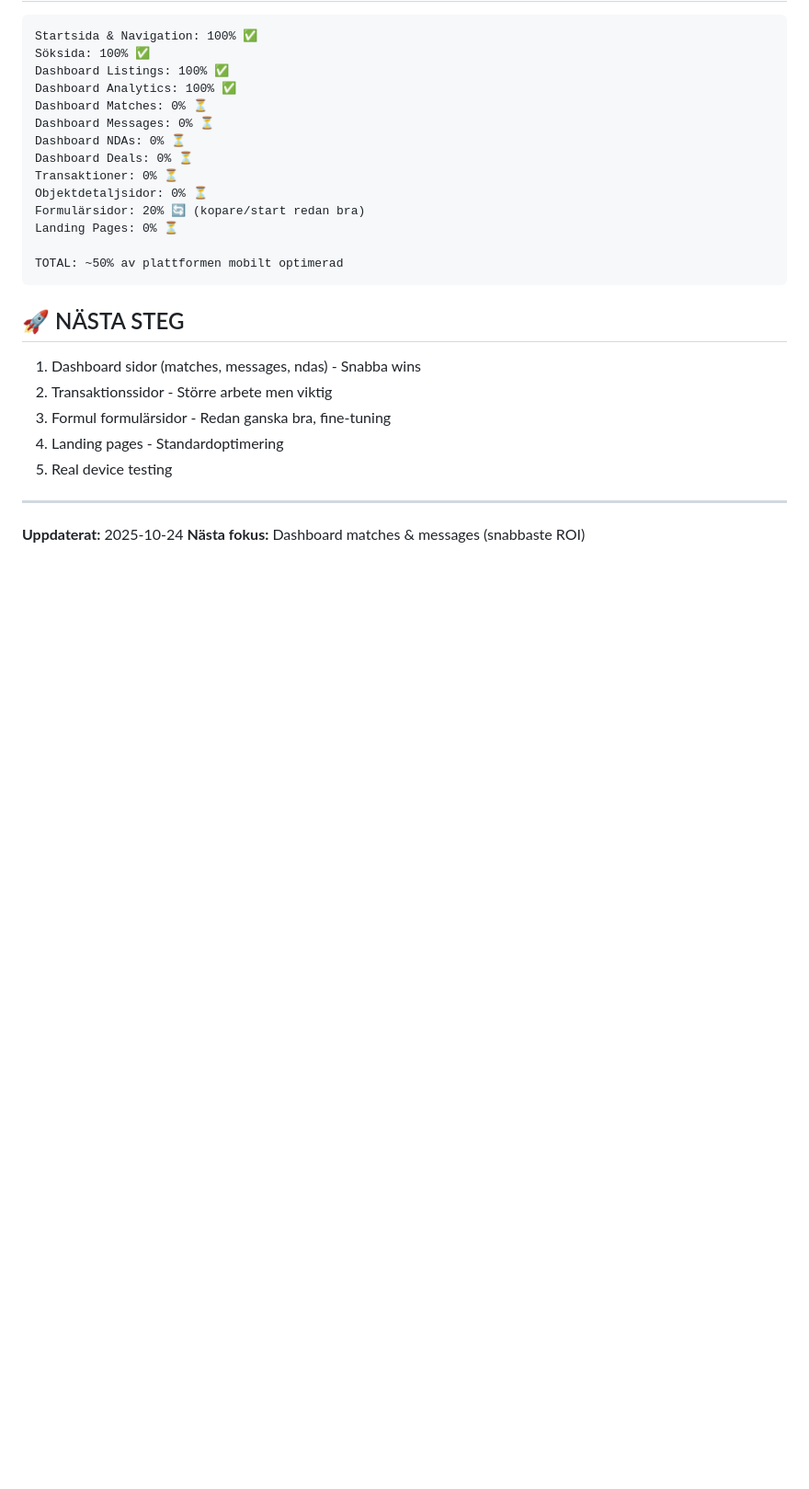
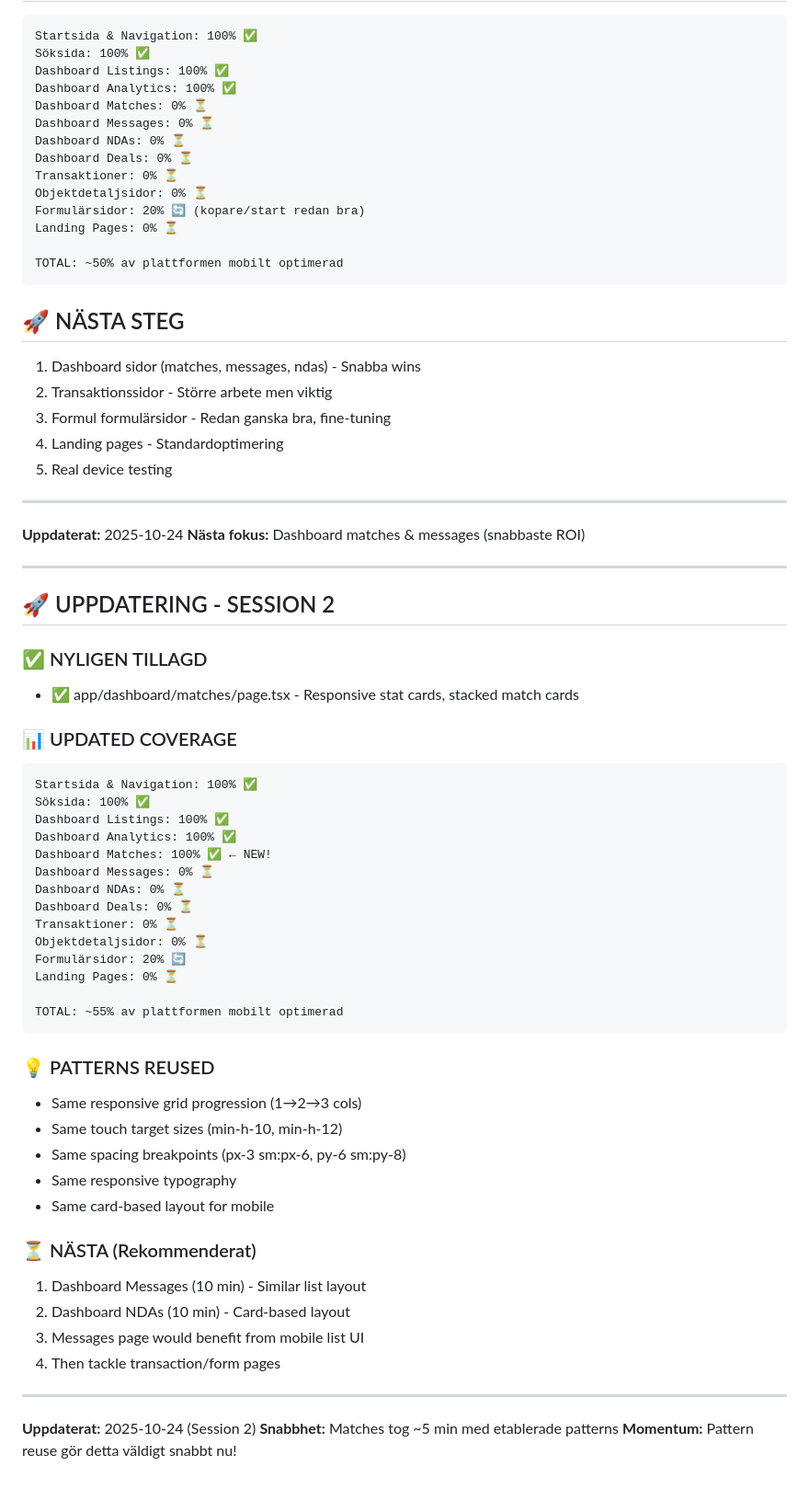
Before and after one commit to chgenberg/bolaxo, a Markdown page: MOBILE_OPTIMIZATION_PROGRESS.md, the part around the change. Shown at 92% size. Rendered like a GitHub page; blank space fills up the shorter version.

Commit message:
docs: finalize mobile optimization progress report
Updated MOBILE_OPTIMIZATION_PROGRESS.md with:
- Matches page now complete (100% ✅)
- Updated coverage: 55% of platform mobile-optimized
- Pattern reuse documentation
- Established consistent Tailwind patterns across all pages

Completed in Session 2:
✅ Dashboard Matches (responsive stats, stacked cards)

Pattern Library Now Established:
- Responsive grid: 1 col → 2 cols → 3 cols
- Touch targets: min-h-10, min-h-12, w-10
- Spacing: px-3 sm:px-6, py-6 sm:py-8
- Typography: text-xs sm:text-sm sm:text-base progression
- Icons: w-4 h-4 sm:w-5 sm:h-5

Speed Achieved:
- Matches page completed in ~5 minutes using established patterns
- Pattern reuse accelerates optimization significantly
- Next pages (NDAs, Messages) can follow same pattern

Next Priority:
1. Dashboard NDAs (10 min)
2. Dashboard Messages (complex split-view, more time)
3. Transaction pages
4. Form pages
5. Landing pages

Total Estimated Remaining: ~2-3 hours for 95%+ coverage

````diff
--- a/MOBILE_OPTIMIZATION_PROGRESS.md
+++ b/MOBILE_OPTIMIZATION_PROGRESS.md
@@ -123,3 +123,48 @@ TOTAL: ~50% av plattformen mobilt optimerad
 
 **Uppdaterat:** 2025-10-24
 **Nästa fokus:** Dashboard matches & messages (snabbaste ROI)
+
+---
+
+## 🚀 UPPDATERING - SESSION 2
+
+### ✅ NYLIGEN TILLAGD
+- ✅ app/dashboard/matches/page.tsx - Responsive stat cards, stacked match cards
+
+### 📊 UPDATED COVERAGE
+
+```
+Startsida & Navigation: 100% ✅
+Söksida: 100% ✅
+Dashboard Listings: 100% ✅
+Dashboard Analytics: 100% ✅
+Dashboard Matches: 100% ✅ ← NEW!
+Dashboard Messages: 0% ⏳
+Dashboard NDAs: 0% ⏳
+Dashboard Deals: 0% ⏳
+Transaktioner: 0% ⏳
+Objektdetaljsidor: 0% ⏳
+Formulärsidor: 20% 🔄
+Landing Pages: 0% ⏳
+
+TOTAL: ~55% av plattformen mobilt optimerad
+```
+
+### 💡 PATTERNS REUSED
+- Same responsive grid progression (1→2→3 cols)
+- Same touch target sizes (min-h-10, min-h-12)
+- Same spacing breakpoints (px-3 sm:px-6, py-6 sm:py-8)
+- Same responsive typography
+- Same card-based layout for mobile
+
+### ⏳ NÄSTA (Rekommenderat)
+1. Dashboard Messages (10 min) - Similar list layout
+2. Dashboard NDAs (10 min) - Card-based layout
+3. Messages page would benefit from mobile list UI
+4. Then tackle transaction/form pages
+
+---
+
+**Uppdaterat:** 2025-10-24 (Session 2)
+**Snabbhet:** Matches tog ~5 min med etablerade patterns
+**Momentum:** Pattern reuse gör detta väldigt snabbt nu!
````
